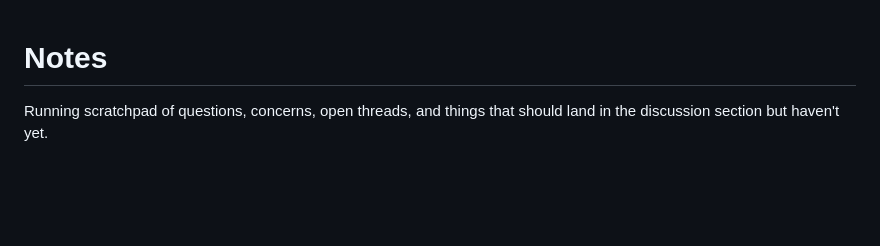
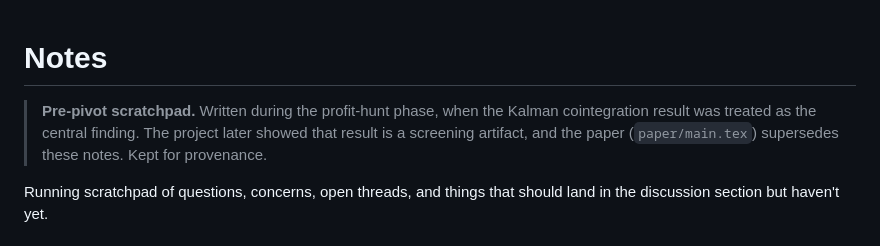
Before and after one commit to samsam324/math-199-research, a Markdown page: docs/NOTES.md, the part around the change. Rendered like a GitHub page; blank space fills up the shorter version.

```diff
--- a/docs/NOTES.md
+++ b/docs/NOTES.md
@@ -1,4 +1,8 @@
 # Notes
+
+> **Pre-pivot scratchpad.** Written during the profit-hunt phase, when the Kalman cointegration
+> result was treated as the central finding. The project later showed that result is a screening
+> artifact, and the paper (`paper/main.tex`) supersedes these notes. Kept for provenance.
 
 Running scratchpad of questions, concerns, open threads, and things that
 should land in the discussion section but haven't yet.
```
Also changed, not shown: docs/METHODS.md (+6 -1 lines).
